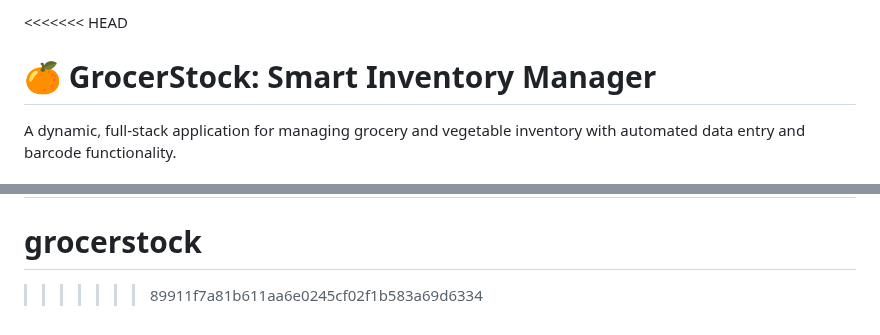
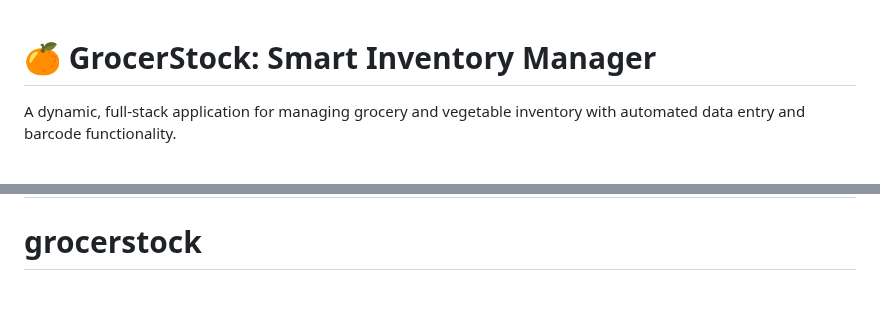
Before and after one commit to Bhupathi456k/grocerstock, a Markdown page: README.md, 2 parts joined by grey strips. Rendered like a GitHub page; blank space fills up the shorter version.

Commit message:
er a Pleaser insert insert enter the commit message for your changes. Lines starting

```diff
--- a/README.md
+++ b/README.md
@@ -1,4 +1,4 @@
-<<<<<<< HEAD
+
 # 🍊 GrocerStock: Smart Inventory Manager
 
 A dynamic, full-stack application for managing grocery and vegetable inventory with automated data entry and barcode functionality.
@@ -236,4 +236,3 @@ For support and questions:
 **GrocerStock** - Making inventory management smart, simple, and efficient. 🍊
 =======
 # grocerstock
->>>>>>> 89911f7a81b611aa6e0245cf02f1b583a69d6334
```
